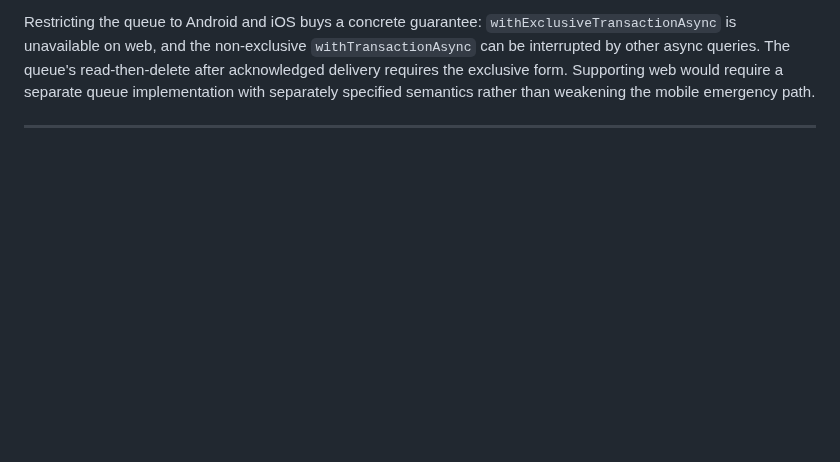
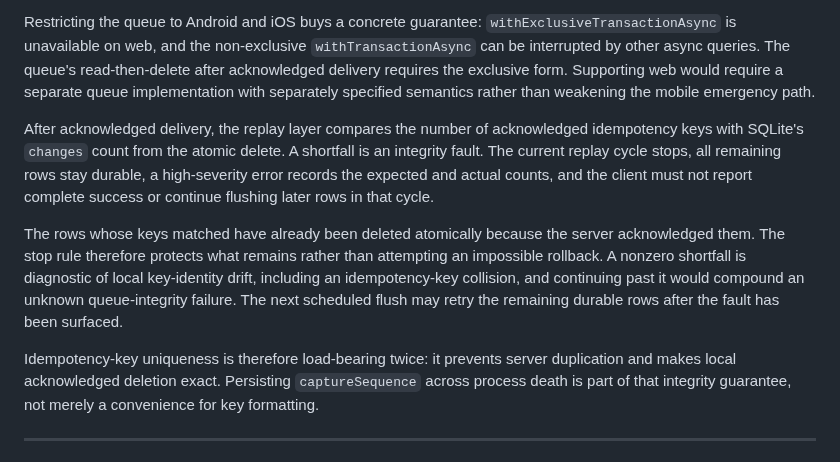
Before and after one commit to Wesley055/opa-security-awareness-app, a Markdown page: docs/architecture/decision-log.md, the part around the change. Drawn GitHub-style; blank space fills up the shorter version.

Commit message:
Docs: define replay deletion mismatch handling
Treat acknowledged-delete count shortfalls as queue-integrity faults, stop the current replay cycle, preserve remaining durable rows, and record expected versus actual counts.

Record idempotency-key uniqueness and persisted captureSequence as load-bearing for exact local deletion.

```diff
--- a/docs/architecture/decision-log.md
+++ b/docs/architecture/decision-log.md
@@ -625,6 +625,25 @@ Restricting the queue to Android and iOS buys a concrete guarantee:
 read-then-delete after acknowledged delivery requires the exclusive form.
 Supporting web would require a separate queue implementation with separately
 specified semantics rather than weakening the mobile emergency path.
+
+After acknowledged delivery, the replay layer compares the number of
+acknowledged idempotency keys with SQLite's `changes` count from the atomic
+delete. A shortfall is an integrity fault. The current replay cycle stops,
+all remaining rows stay durable, a high-severity error records the expected
+and actual counts, and the client must not report complete success or continue
+flushing later rows in that cycle.
+
+The rows whose keys matched have already been deleted atomically because the
+server acknowledged them. The stop rule therefore protects what remains rather
+than attempting an impossible rollback. A nonzero shortfall is diagnostic of
+local key-identity drift, including an idempotency-key collision, and continuing
+past it would compound an unknown queue-integrity failure. The next scheduled
+flush may retry the remaining durable rows after the fault has been surfaced.
+
+Idempotency-key uniqueness is therefore load-bearing twice: it prevents server
+duplication and makes local acknowledged deletion exact. Persisting
+`captureSequence` across process death is part of that integrity guarantee, not
+merely a convenience for key formatting.
 
 ---
 
```
